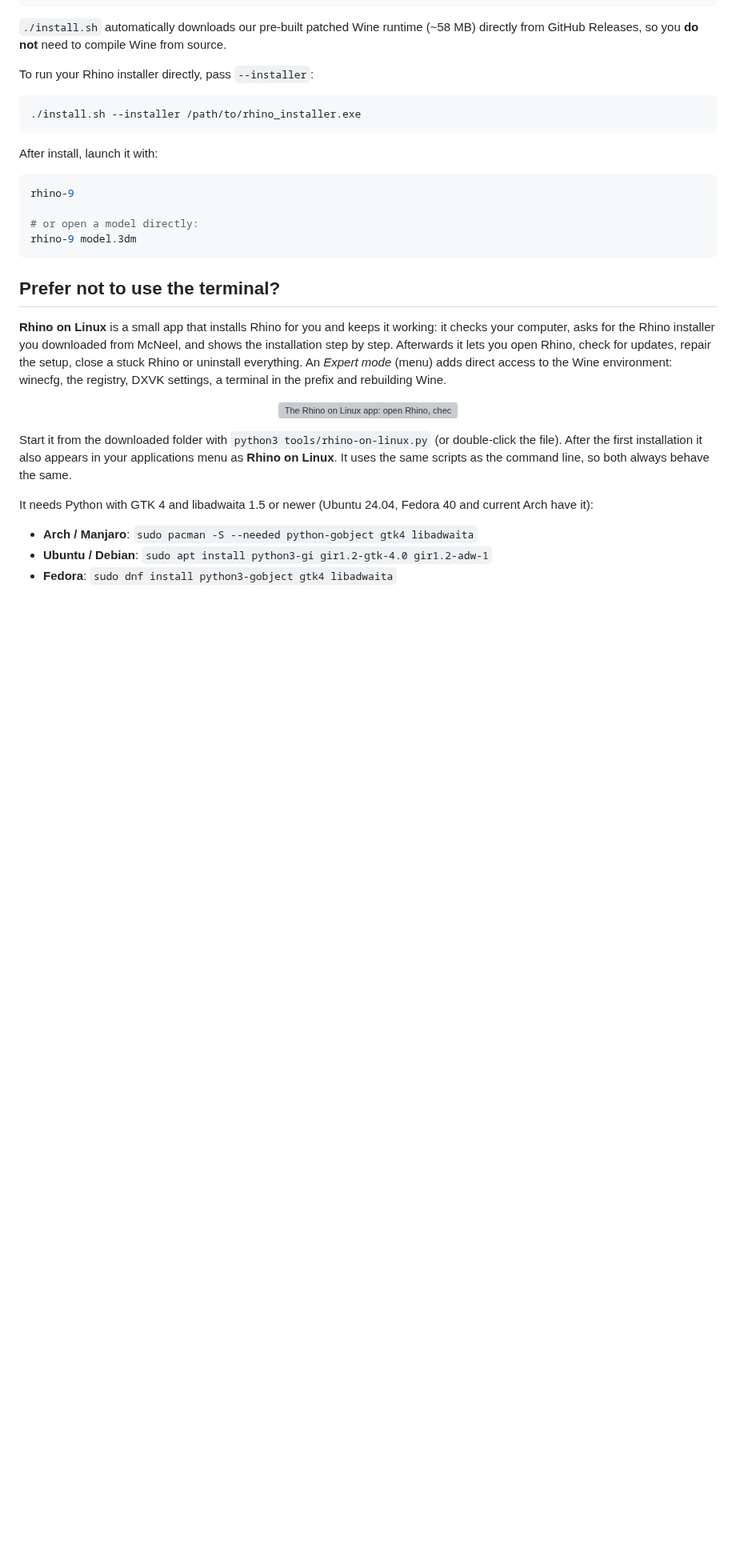
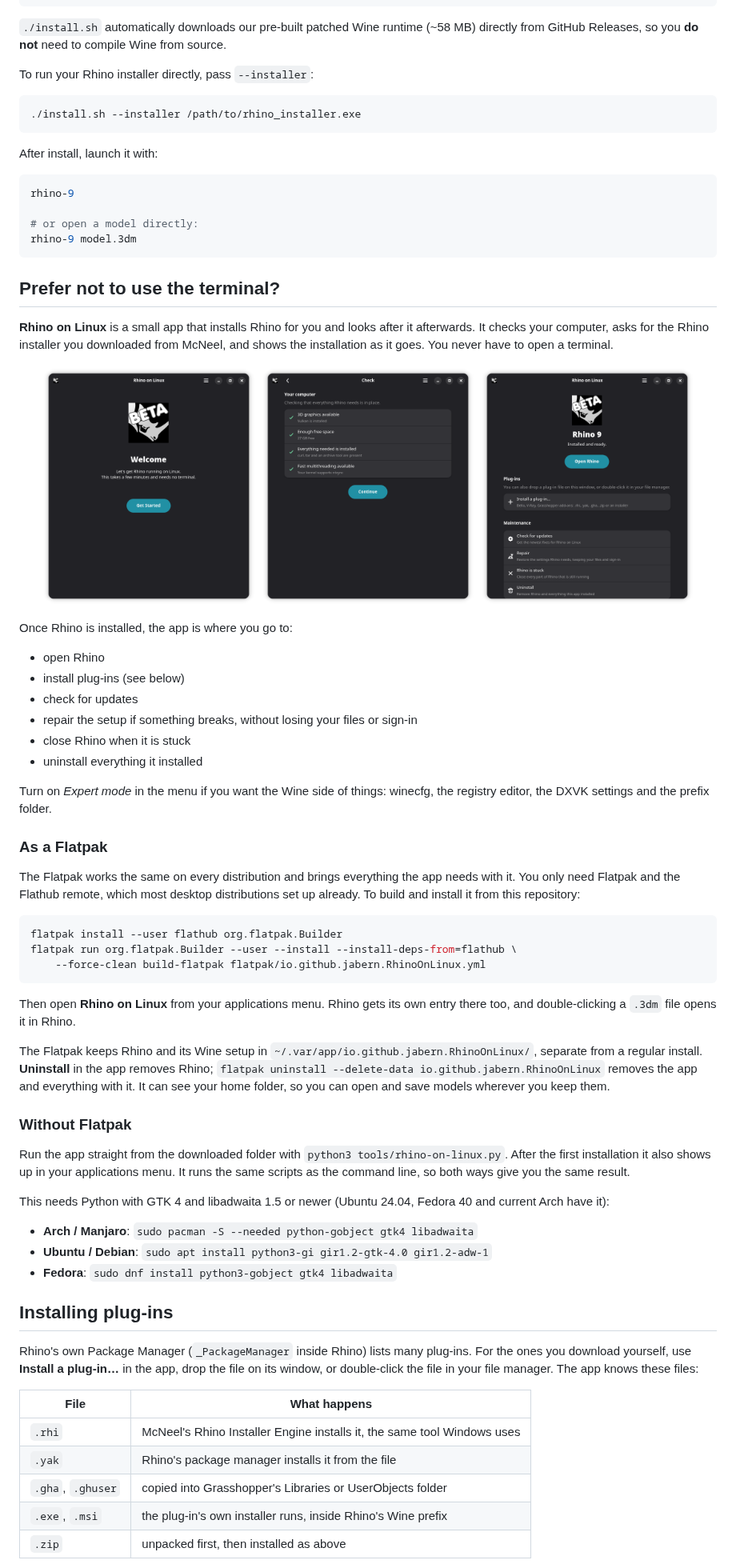
Before and after one commit to Jabern/rhino-linux, a Markdown page: README.md, the part around one of its changes. Shown at 80% size. Drawn GitHub-style; pictures changed too: docs/images/app-check.png (added), docs/images/app-home.png (added), docs/images/app-welcome.png (added); blank space fills up the shorter version; grey boxes are pictures that could not be loaded.

Commit message:
docs: describe the app, the Flatpak and installing plug-ins
New screenshots of the app (welcome, check, home) and of Bella rendering
its sample scene inside Rhino from the Flatpak. Explains how to build and
install the Flatpak, where it keeps its files and how to remove it, which
plug-in files the app installs and what does not work under Wine. The
metainfo lists the screenshots for software centers. The patch count is
updated to 21.

````diff
--- a/README.md
+++ b/README.md
@@ -31,21 +31,76 @@ rhino-9 model.3dm
 
 ## Prefer not to use the terminal?
 
-**Rhino on Linux** is a small app that installs Rhino for you and keeps it working:
-it checks your computer, asks for the Rhino installer you downloaded from McNeel,
-and shows the installation step by step. Afterwards it lets you open Rhino, check
-for updates, repair the setup, close a stuck Rhino or uninstall everything. An
-*Expert mode* (menu) adds direct access to the Wine environment: winecfg, the
-registry, DXVK settings, a terminal in the prefix and rebuilding Wine.
+**Rhino on Linux** is a small app that installs Rhino for you and looks after it
+afterwards. It checks your computer, asks for the Rhino installer you downloaded
+from McNeel, and shows the installation as it goes. You never have to open a
+terminal.
 
-<p align="center"><img src="docs/images/rhino-on-linux-app.png" width="420" alt="The Rhino on Linux app: open Rhino, check for updates, repair, close a stuck Rhino, uninstall"></p>
+<p align="center">
+  <img src="docs/images/app-welcome.png" width="270" alt="Welcome page of the Rhino on Linux app with a Get Started button">
+  <img src="docs/images/app-check.png" width="270" alt="Check page: 3D graphics, free space, tools and ntsync all marked as fine">
+  <img src="docs/images/app-home.png" width="270" alt="Home page once Rhino is installed: Open Rhino, install a plug-in, and maintenance actions">
+</p>
 
-Start it from the downloaded folder with `python3 tools/rhino-on-linux.py`
-(or double-click the file). After the first installation it also appears in
-your applications menu as **Rhino on Linux**. It uses the same scripts as the
-command line, so both always behave the same.
+Once Rhino is installed, the app is where you go to:
 
-It needs Python with GTK 4 and libadwaita 1.5 or newer (Ubuntu 24.04, Fedora 40 and current Arch have it):
+- open Rhino
+- install plug-ins (see below)
+- check for updates
+- repair the setup if something breaks, without losing your files or sign-in
+- close Rhino when it is stuck
+- uninstall everything it installed
+
+Turn on *Expert mode* in the menu if you want the Wine side of things:
+winecfg, the registry editor, the DXVK settings and the prefix folder.
+
+### As a Flatpak
+
+The Flatpak works the same on every distribution and brings everything the
+app needs with it. You only need Flatpak and the Flathub remote, which most desktop
+distributions set up already. To build and install it from this repository:
+
+```bash
+flatpak install --user flathub org.flatpak.Builder
+flatpak run org.flatpak.Builder --user --install --install-deps-from=flathub \
+    --force-clean build-flatpak flatpak/io.github.jabern.RhinoOnLinux.yml
+```
+
+Then open **Rhino on Linux** from your applications menu. Rhino gets its own
+entry there too, and double-clicking a `.3dm` file opens it in Rhino.
+
+The Flatpak keeps Rhino and its Wine setup in
+`~/.var/app/io.github.jabern.RhinoOnLinux/`, separate from a regular install.
+**Uninstall** in the app removes Rhino;
+`flatpak uninstall --delete-data io.github.jabern.RhinoOnLinux` removes the app
+and everything with it. It can see your home folder, so you can open and save
+models wherever you keep them.
+
+### Without Flatpak
+
+Run the app straight from the downloaded folder with
+`python3 tools/rhino-on-linux.py`. After the first installation it also shows up
+in your applications menu. It runs the same scripts as the command line, so
+both ways give you the same result.
+
+This needs Python with GTK 4 and libadwaita 1.5 or newer (Ubuntu 24.04, Fedora 40
+and current Arch have it):
 - **Arch / Manjaro**: `sudo pacman -S --needed python-gobject gtk4 libadwaita`
 - **Ubuntu / Debian**: `sudo apt install python3-gi gir1.2-gtk-4.0 gir1.2-adw-1`
 - **Fedora**: `sudo dnf install python3-gobject gtk4 libadwaita`
+
+## Installing plug-ins
+
+Rhino's own Package Manager (`_PackageManager` inside Rhino) lists many
+plug-ins. For the ones you download yourself, use **Install a plug-in…** in the
+app, drop the file on its window, or double-click the file in your file manager.
+The app knows these files:
+
+| File | What happens |
+|---|---|
+| `.rhi` | McNeel's Rhino Installer Engine installs it, the same tool Windows uses |
+| `.yak` | Rhino's package manager installs it from the file |
+| `.gha`, `.ghuser` | copied into Grasshopper's Libraries or UserObjects folder |
+| `.exe`, `.msi` | the plug-in's own installer runs, inside Rhino's Wine prefix |
+| `.zip` | unpacked first, then installed as above |
+
````
Also changed, not shown: other parts of README.md (+13 -1 lines), docs/images/bella-in-rhino.jpg (added).
